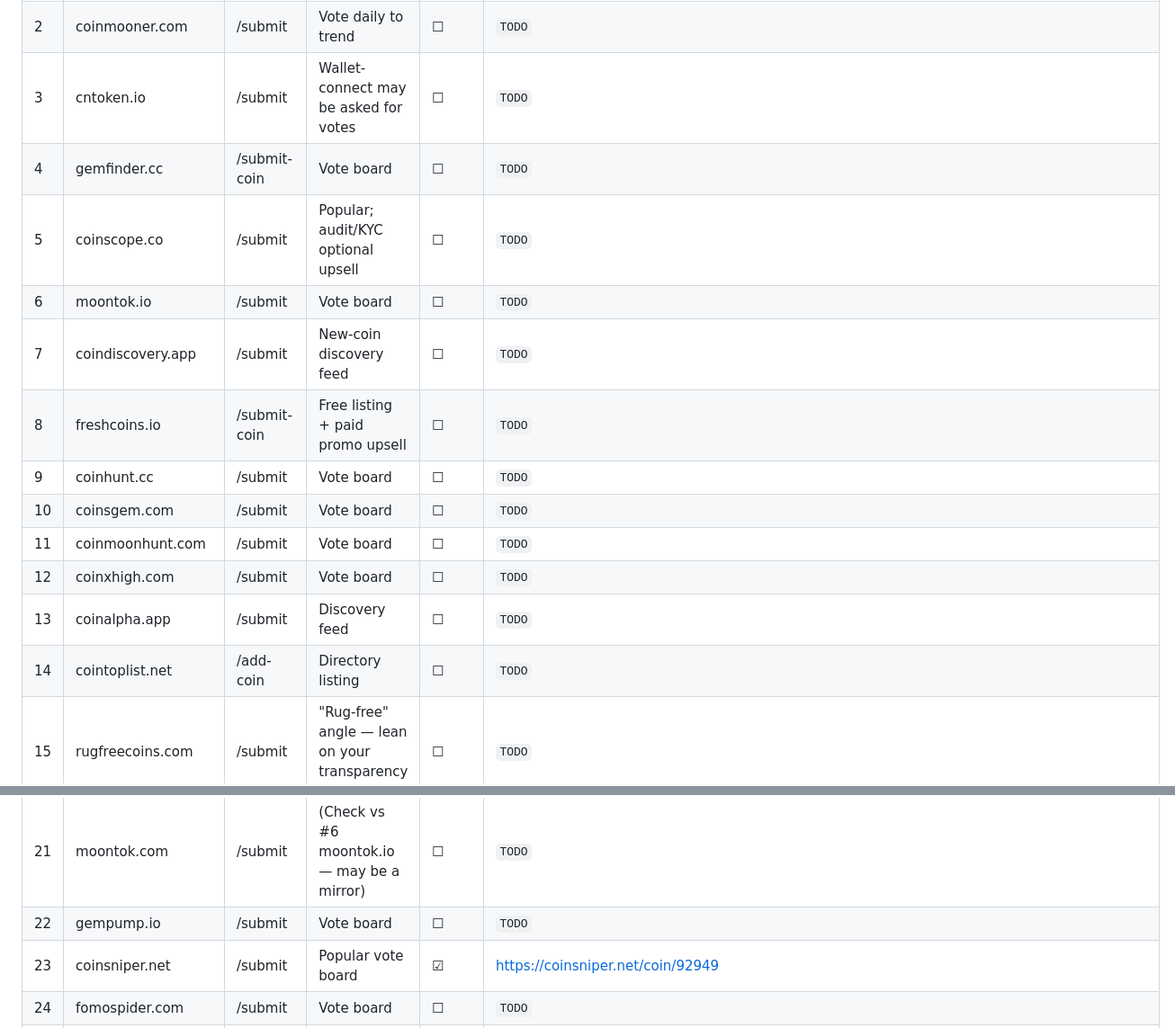
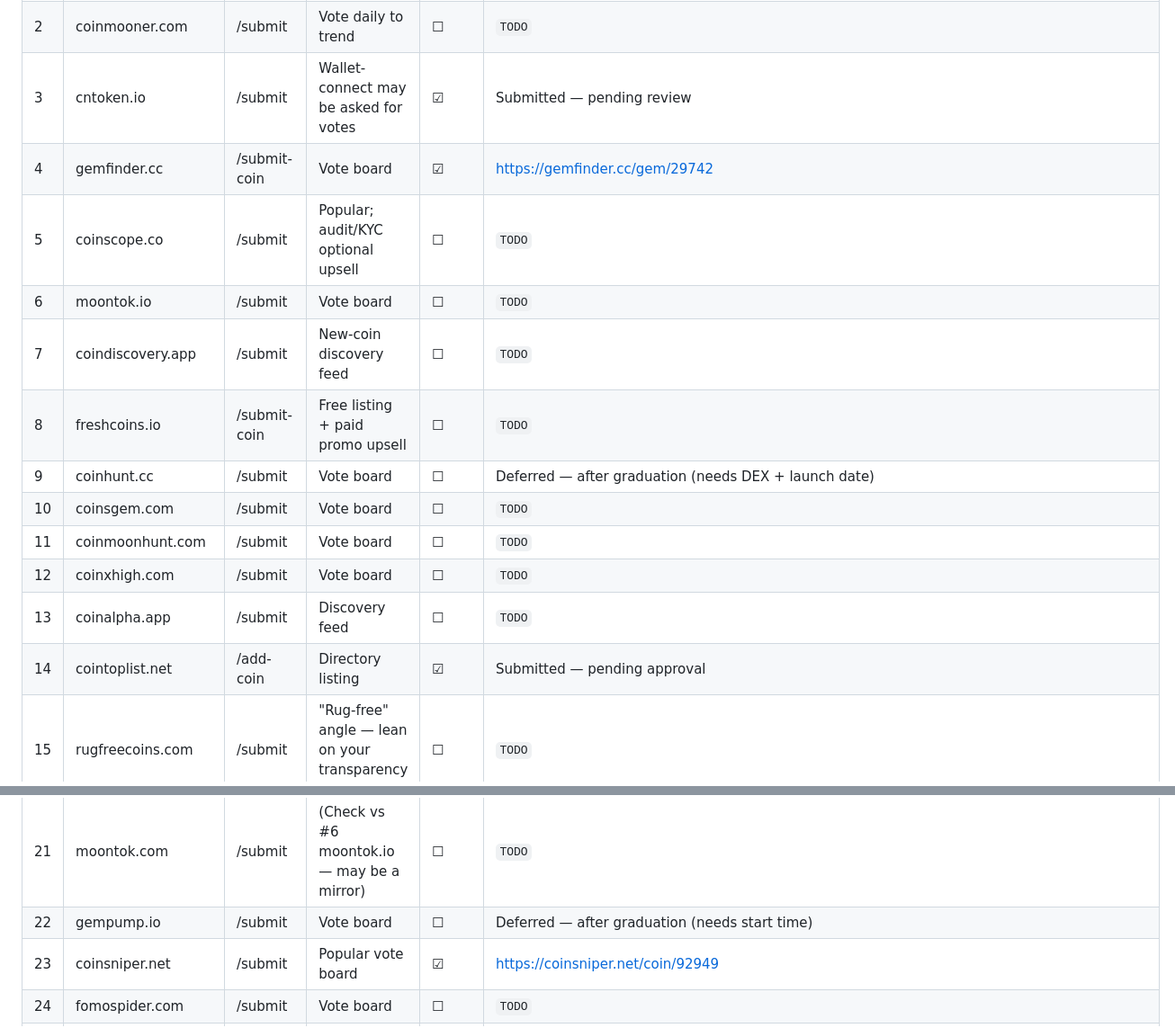
Before and after one commit to darealrektrush/Project-Q-, a Markdown page: LISTING-KIT.md, 2 parts joined by grey strips. Shown at 90% size. Drawn GitHub-style.

Commit message:
Update LISTING-KIT: mark cntoken/gemfinder/cointoplist submitted, defer coinhunt/gempump

```diff
--- a/LISTING-KIT.md
+++ b/LISTING-KIT.md
@@ -94,18 +94,18 @@ Then copy the "Daily Vote Rally" block below into your Telegram each day.
 |---|------|-------------|-------|------|--------------------|
 | 1 | top100token.com | /add-coin | Voting board; verify via their TG bot | ☑ | https://top100token.com/solana/GKnhgBgyYs8zPvteBoMXjt1Ew962tQYVU8gQztFdpump |
 | 2 | coinmooner.com | /submit | Vote daily to trend | ☐ | `TODO` |
-| 3 | cntoken.io | /submit | Wallet-connect may be asked for votes | ☐ | `TODO` |
-| 4 | gemfinder.cc | /submit-coin | Vote board | ☐ | `TODO` |
+| 3 | cntoken.io | /submit | Wallet-connect may be asked for votes | ☑ | Submitted — pending review |
+| 4 | gemfinder.cc | /submit-coin | Vote board | ☑ | https://gemfinder.cc/gem/29742 |
 | 5 | coinscope.co | /submit | Popular; audit/KYC optional upsell | ☐ | `TODO` |
 | 6 | moontok.io | /submit | Vote board | ☐ | `TODO` |
 | 7 | coindiscovery.app | /submit | New-coin discovery feed | ☐ | `TODO` |
 | 8 | freshcoins.io | /submit-coin | Free listing + paid promo upsell | ☐ | `TODO` |
-| 9 | coinhunt.cc | /submit | Vote board | ☐ | `TODO` |
+| 9 | coinhunt.cc | /submit | Vote board | ☐ | Deferred — after graduation (needs DEX + launch date) |
 | 10 | coinsgem.com | /submit | Vote board | ☐ | `TODO` |
 | 11 | coinmoonhunt.com | /submit | Vote board | ☐ | `TODO` |
 | 12 | coinxhigh.com | /submit | Vote board | ☐ | `TODO` |
 | 13 | coinalpha.app | /submit | Discovery feed | ☐ | `TODO` |
-| 14 | cointoplist.net | /add-coin | Directory listing | ☐ | `TODO` |
+| 14 | cointoplist.net | /add-coin | Directory listing | ☑ | Submitted — pending approval |
 | 15 | rugfreecoins.com | /submit | "Rug-free" angle — lean on your transparency story | ☐ | `TODO` |
 | 16 | coincatapult.com | /submit-coin | Directory + promo upsell | ☐ | `TODO` |
 | 17 | coinbusters.cc | /submit | Vote board | ☐ | `TODO` |
@@ -113,7 +113,7 @@ Then copy the "Daily Vote Rally" block below into your Telegram each day.
 | 19 | cryptach.org | /en/add | Directory listing | ☐ | `TODO` |
 | 20 | coinsgods.com | /submit | Vote board | ☐ | `TODO` |
 | 21 | moontok.com | /submit | (Check vs #6 moontok.io — may be a mirror) | ☐ | `TODO` |
-| 22 | gempump.io | /submit | Vote board | ☐ | `TODO` |
+| 22 | gempump.io | /submit | Vote board | ☐ | Deferred — after graduation (needs start time) |
 | 23 | coinsniper.net | /submit | Popular vote board | ☑ | https://coinsniper.net/coin/92949 |
 | 24 | fomospider.com | /submit | Vote board | ☐ | `TODO` |
 | 25 | coinscout.io | /submit | Directory (confirm exact domain) | ☐ | `TODO` |
```
